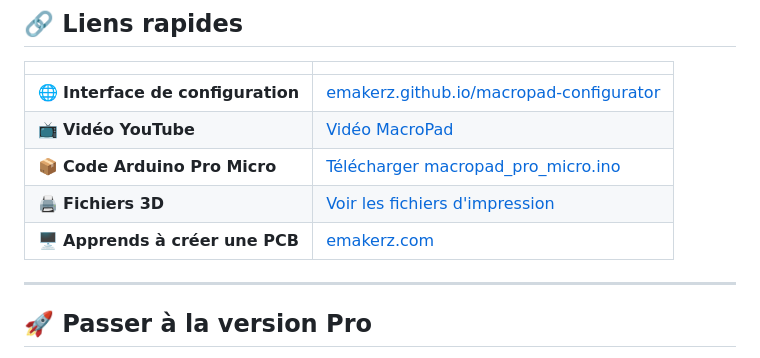
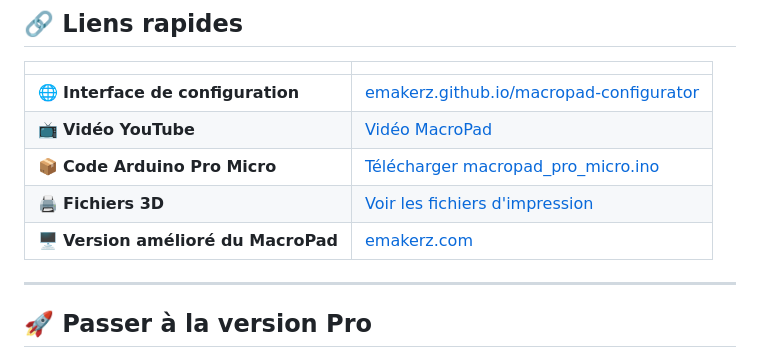
Before and after one commit to emakerz/macropad-configurator, a Markdown page: README.md, the part around the change. Rendered like a GitHub page.

```diff
--- a/README.md
+++ b/README.md
@@ -13,7 +13,7 @@ Projet présenté sur la chaîne YouTube **[Enzo Emakerz](https://www.youtube.co
 | 📺 **Vidéo YouTube** | [Vidéo MacroPad](https://youtu.be/o8nbgDhLRm4?si=eeItlpu0HclGDnIh) |
 | 📦 **Code Arduino Pro Micro** | [Télécharger macropad_pro_micro.ino](https://github.com/emakerz/macropad-configurator/raw/main/macropad_pro_micro.ino) |
 | 🖨️ **Fichiers 3D** | [Voir les fichiers d'impression](https://github.com/emakerz/macropad-configurator/tree/main/3D) |
-| 🖥️ **Apprends à créer une PCB** | [emakerz.com](https://www.emakerz.com/boutique) |
+| 🖥️ **Version amélioré du MacroPad** | [emakerz.com](https://www.emakerz.com/boutique) |
 
 ---
 
```
